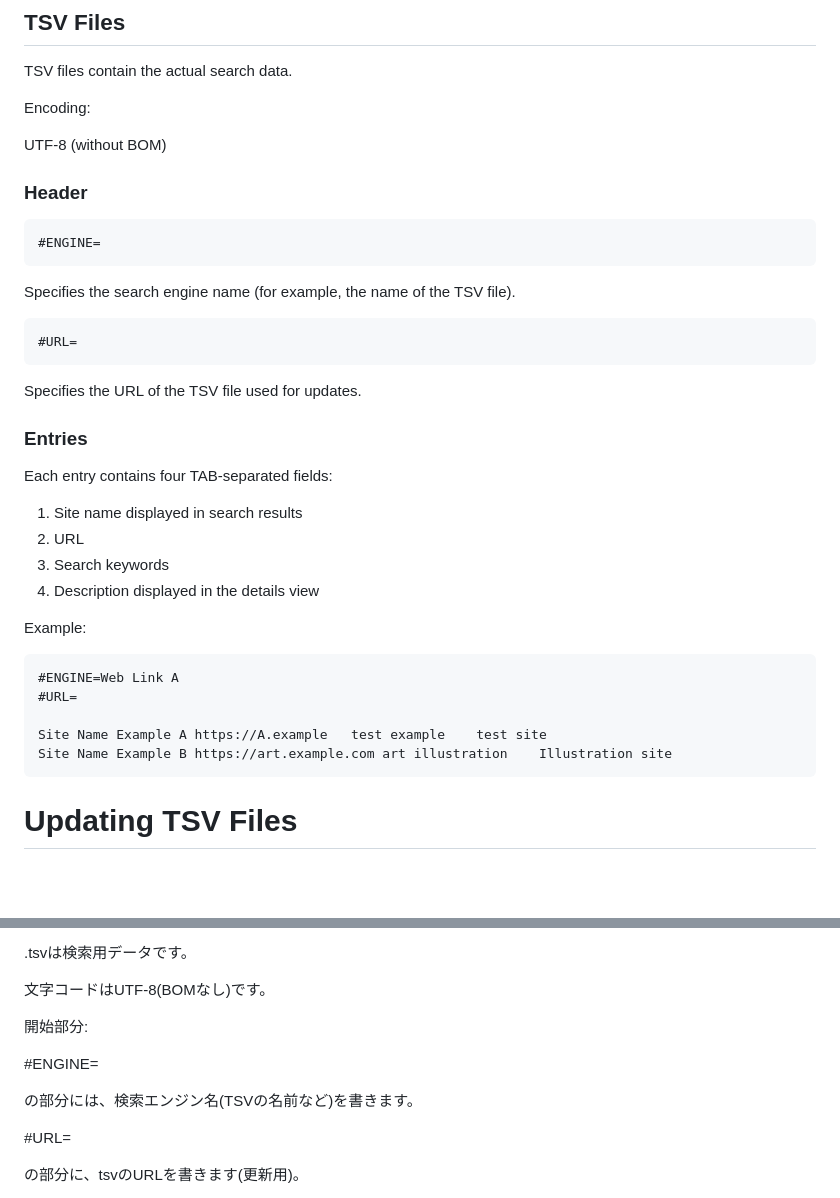
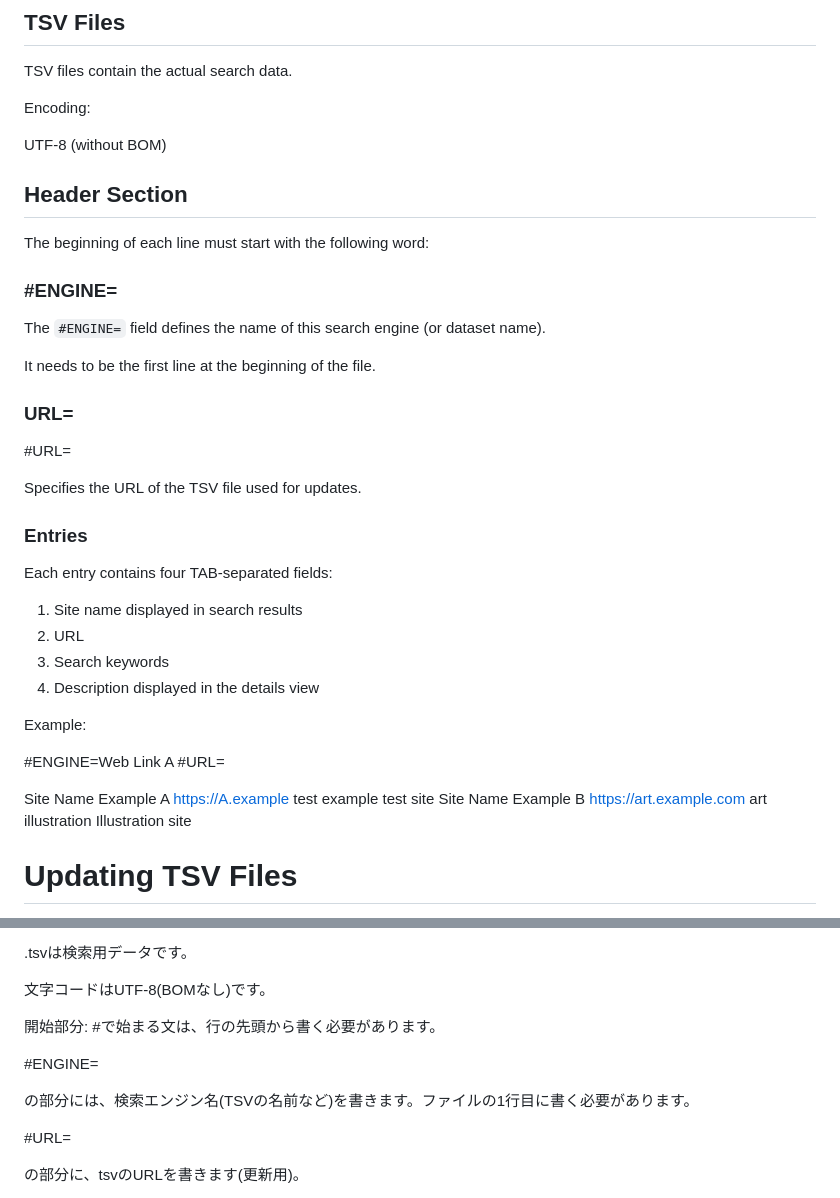
Before and after one commit to soranowataru/Mini-Search-Engine-For-JavaScript, a Markdown page: README.md, 2 parts joined by grey strips. GitHub-like rendering; blank space fills up the shorter version.

````diff
--- a/README.md
+++ b/README.md
@@ -73,17 +73,20 @@ Encoding:
 UTF-8 (without BOM)
 
 
-### Header
 
-```text
-#ENGINE=
-```
+## Header Section
 
-Specifies the search engine name (for example, the name of the TSV file).
+The beginning of each line must start with the following word:
 
-```text
+### #ENGINE=
+
+The `#ENGINE=` field defines the name of this search engine (or dataset name).
+
+It needs to be the first line at the beginning of the file.
+
+### URL=
+
 #URL=
-```
 
 Specifies the URL of the TSV file used for updates.
 
@@ -98,13 +101,12 @@ Each entry contains four TAB-separated fields:
 
 Example:
 
-```tsv
 #ENGINE=Web Link A
 #URL=
 
 Site Name Example A	https://A.example	test example	test site
 Site Name Example B	https://art.example.com	art illustration	Illustration site
-```
+
 
 # Updating TSV Files
 
@@ -261,10 +263,12 @@ list.txtはそのフォルダにあるtsvのリストです。
 文字コードはUTF-8(BOMなし)です。
 
 開始部分:
+#で始まる文は、行の先頭から書く必要があります。
+
 
 #ENGINE=
 
-の部分には、検索エンジン名(TSVの名前など)を書きます。
+の部分には、検索エンジン名(TSVの名前など)を書きます。ファイルの1行目に書く必要があります。
 
 #URL=
 
````
